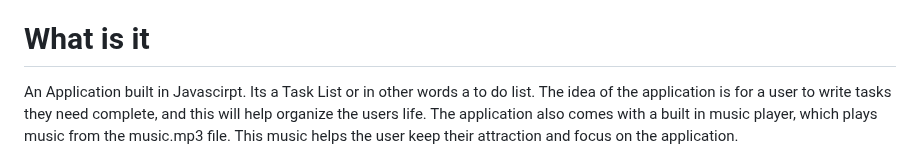
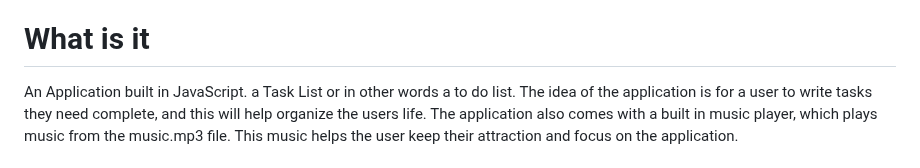
Before and after one commit to had2020/Task-List, a Markdown page: README.md, the part around the change. Drawn GitHub-style.

```diff
--- a/README.md
+++ b/README.md
@@ -2,7 +2,7 @@
 A Javascript Task List
 
 # What is it
-An Application built in Javascirpt. Its a Task List or in other words a to do list.
+An Application built in JavaScript. a Task List or in other words a to do list.
 The idea of the application is for a user to write tasks they need complete, and this will help organize the users life.
 The application also comes with a built in music player, which plays music from the music.mp3 file. This music helps the user
 keep their attraction and focus on the application.
```
